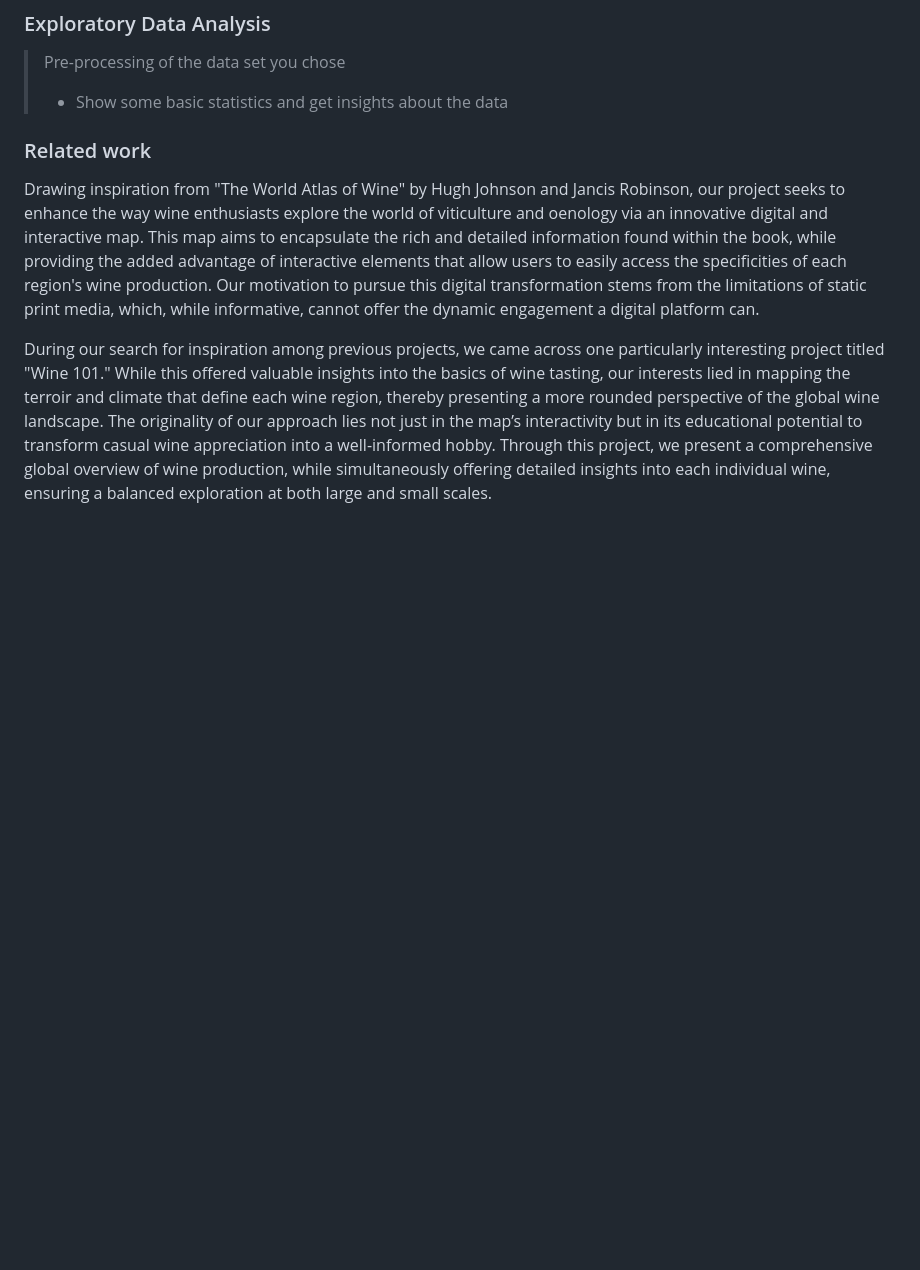
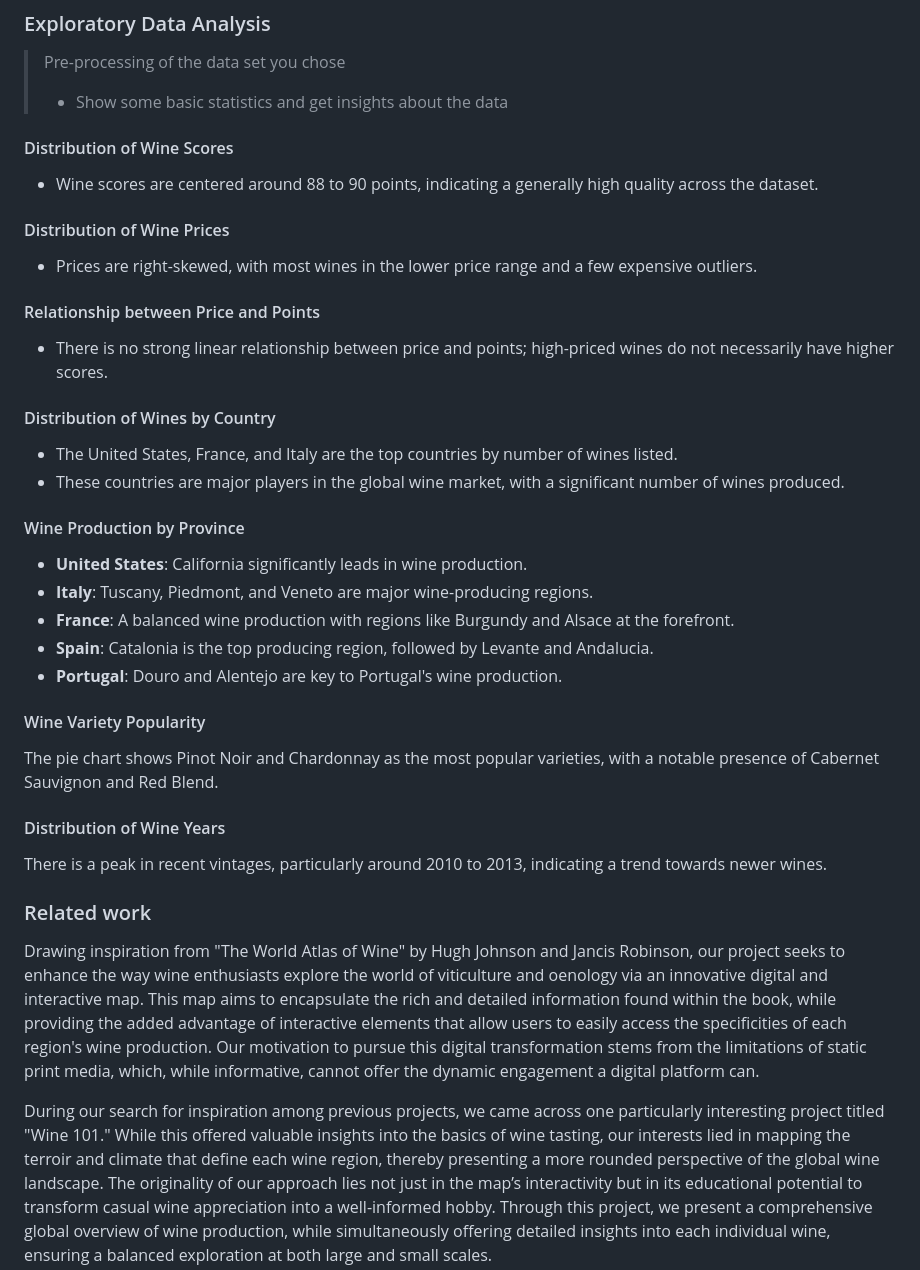
Before and after one commit to com-480-data-visualization/com480DataVisualization_Vinemap, a Markdown page: README.md, the part around the change. Drawn GitHub-style; blank space fills up the shorter version.

```diff
--- a/README.md
+++ b/README.md
@@ -69,6 +69,37 @@ Key Features of Vinemap Visualization:
 > Pre-processing of the data set you chose
 > - Show some basic statistics and get insights about the data
 
+
+#### Distribution of Wine Scores
+- Wine scores are centered around 88 to 90 points, indicating a generally high quality across the dataset.
+
+#### Distribution of Wine Prices
+- Prices are right-skewed, with most wines in the lower price range and a few expensive outliers.
+
+#### Relationship between Price and Points
+- There is no strong linear relationship between price and points; high-priced wines do not necessarily have higher scores.
+
+#### Distribution of Wines by Country
+- The United States, France, and Italy are the top countries by number of wines listed.
+- These countries are major players in the global wine market, with a significant number of wines produced.
+#### Wine Production by Province
+
+- **United States**: California significantly leads in wine production.
+- **Italy**: Tuscany, Piedmont, and Veneto are major wine-producing regions.
+- **France**: A balanced wine production with regions like Burgundy and Alsace at the forefront.
+- **Spain**: Catalonia is the top producing region, followed by Levante and Andalucia.
+- **Portugal**: Douro and Alentejo are key to Portugal's wine production.
+
+#### Wine Variety Popularity
+
+The pie chart shows Pinot Noir and Chardonnay as the most popular varieties, with a notable presence of Cabernet Sauvignon and Red Blend.
+
+#### Distribution of Wine Years
+
+There is a peak in recent vintages, particularly around 2010 to 2013, indicating a trend towards newer wines.
+
+
+
 ### Related work
 
 Drawing inspiration from "The World Atlas of Wine" by Hugh Johnson and Jancis Robinson, our project seeks to enhance the way wine enthusiasts explore the world of viticulture and oenology via an innovative digital and interactive map.  This map aims to encapsulate the rich and detailed information found within the book, while providing the added advantage of interactive elements that allow users to easily access the specificities of each region's wine production. Our motivation to pursue this digital transformation stems from the limitations of static print media, which, while informative, cannot offer the dynamic engagement a digital platform can.
```
